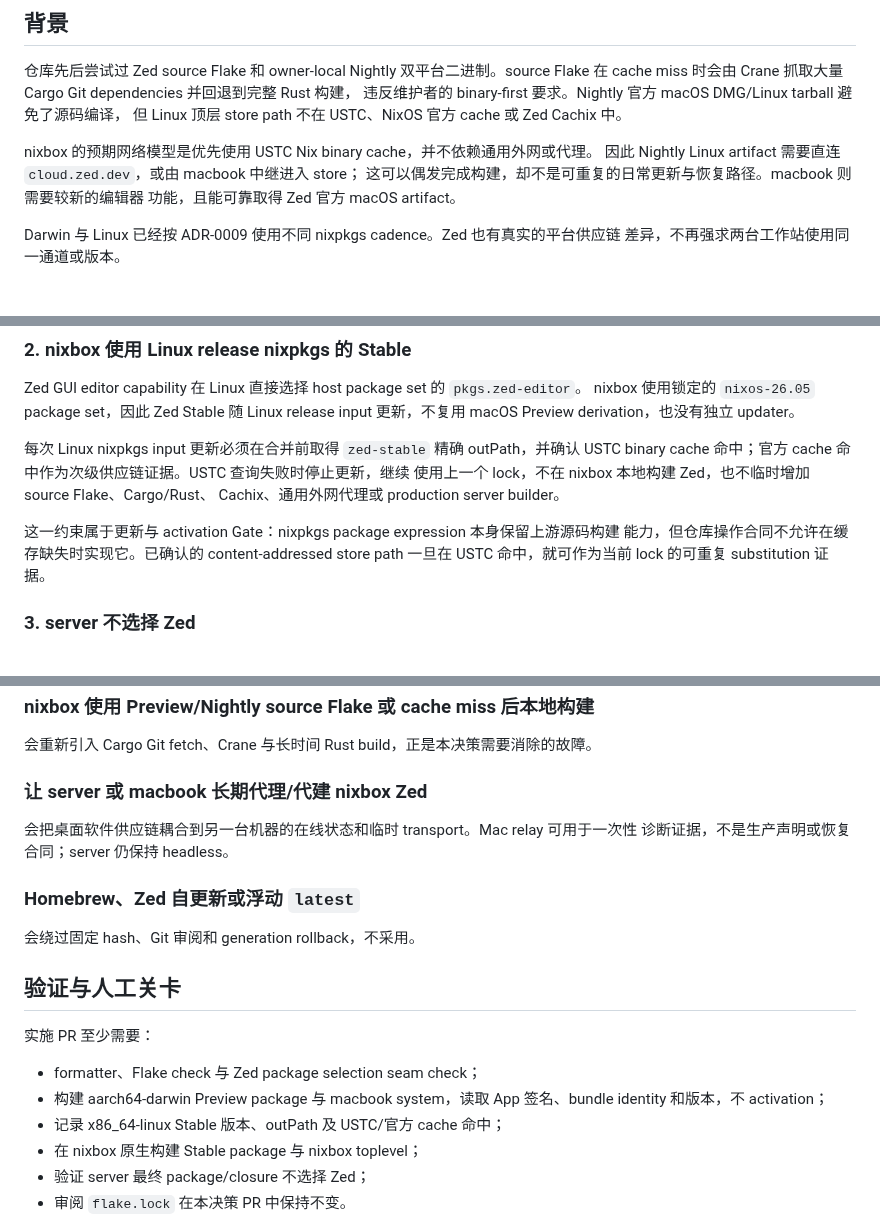
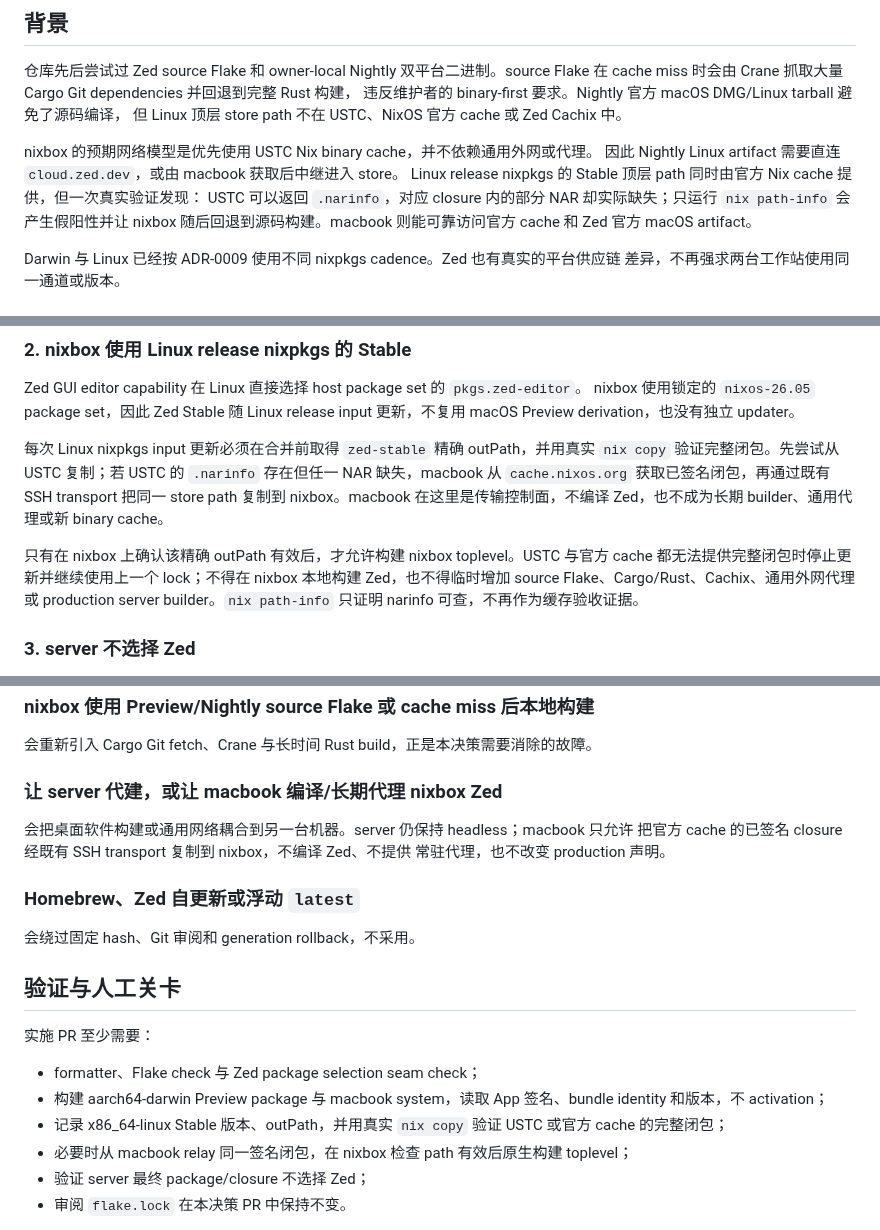
Before and after one commit to sayoriqwq/nix-config, a Markdown page: docs/adr/0006-zed-nightly-upstream-flake-and-cache.md, 3 parts joined by grey strips. Drawn GitHub-style.

Commit message:
docs(zed): require complete cache relay

```diff
--- a/docs/adr/0006-zed-nightly-upstream-flake-and-cache.md
+++ b/docs/adr/0006-zed-nightly-upstream-flake-and-cache.md
@@ -15,9 +15,11 @@ cache miss 时会由 Crane 抓取大量 Cargo Git dependencies 并回退到完
 但 Linux 顶层 store path 不在 USTC、NixOS 官方 cache 或 Zed Cachix 中。
 
 nixbox 的预期网络模型是优先使用 USTC Nix binary cache，并不依赖通用外网或代理。
-因此 Nightly Linux artifact 需要直连 `cloud.zed.dev`，或由 macbook 中继进入 store；
-这可以偶发完成构建，却不是可重复的日常更新与恢复路径。macbook 则需要较新的编辑器
-功能，且能可靠取得 Zed 官方 macOS artifact。
+因此 Nightly Linux artifact 需要直连 `cloud.zed.dev`，或由 macbook 获取后中继进入 store。
+Linux release nixpkgs 的 Stable 顶层 path 同时由官方 Nix cache 提供，但一次真实验证发现：
+USTC 可以返回 `.narinfo`，对应 closure 内的部分 NAR 却实际缺失；只运行 `nix path-info`
+会产生假阳性并让 nixbox 随后回退到源码构建。macbook 则能可靠访问官方 cache 和 Zed
+官方 macOS artifact。
 
 Darwin 与 Linux 已经按 ADR-0009 使用不同 nixpkgs cadence。Zed 也有真实的平台供应链
 差异，不再强求两台工作站使用同一通道或版本。
@@ -43,14 +45,16 @@ Zed GUI editor capability 在 Linux 直接选择 host package set 的 `pkgs.zed-
 nixbox 使用锁定的 `nixos-26.05` package set，因此 Zed Stable 随 Linux release input
 更新，不复用 macOS Preview derivation，也没有独立 updater。
 
-每次 Linux nixpkgs input 更新必须在合并前取得 `zed-stable` 精确 outPath，并确认 USTC
-binary cache 命中；官方 cache 命中作为次级供应链证据。USTC 查询失败时停止更新，继续
-使用上一个 lock，不在 nixbox 本地构建 Zed，也不临时增加 source Flake、Cargo/Rust、
-Cachix、通用外网代理或 production server builder。
+每次 Linux nixpkgs input 更新必须在合并前取得 `zed-stable` 精确 outPath，并用真实
+`nix copy` 验证完整闭包。先尝试从 USTC 复制；若 USTC 的 `.narinfo` 存在但任一 NAR
+缺失，macbook 从 `cache.nixos.org` 获取已签名闭包，再通过既有 SSH transport 把同一
+store path 复制到 nixbox。macbook 在这里是传输控制面，不编译 Zed，也不成为长期
+builder、通用代理或新 binary cache。
 
-这一约束属于更新与 activation Gate：nixpkgs package expression 本身保留上游源码构建
-能力，但仓库操作合同不允许在缓存缺失时实现它。已确认的 content-addressed store path
-一旦在 USTC 命中，就可作为当前 lock 的可重复 substitution 证据。
+只有在 nixbox 上确认该精确 outPath 有效后，才允许构建 nixbox toplevel。USTC 与官方
+cache 都无法提供完整闭包时停止更新并继续使用上一个 lock；不得在 nixbox 本地构建
+Zed，也不得临时增加 source Flake、Cargo/Rust、Cachix、通用外网代理或 production
+server builder。`nix path-info` 只证明 narinfo 可查，不再作为缓存验收证据。
 
 ### 3. server 不选择 Zed
 
@@ -116,10 +122,11 @@ Mac relay，无法作为正常恢复路径。
 
 会重新引入 Cargo Git fetch、Crane 与长时间 Rust build，正是本决策需要消除的故障。
 
-### 让 server 或 macbook 长期代理/代建 nixbox Zed
+### 让 server 代建，或让 macbook 编译/长期代理 nixbox Zed
 
-会把桌面软件供应链耦合到另一台机器的在线状态和临时 transport。Mac relay 可用于一次性
-诊断证据，不是生产声明或恢复合同；server 仍保持 headless。
+会把桌面软件构建或通用网络耦合到另一台机器。server 仍保持 headless；macbook 只允许
+把官方 cache 的已签名 closure 经既有 SSH transport 复制到 nixbox，不编译 Zed、不提供
+常驻代理，也不改变 production 声明。
 
 ### Homebrew、Zed 自更新或浮动 `latest`
 
@@ -132,8 +139,9 @@ Mac relay，无法作为正常恢复路径。
 - formatter、Flake check 与 Zed package selection seam check；
 - 构建 aarch64-darwin Preview package 与 macbook system，读取 App 签名、bundle identity
   和版本，不 activation；
-- 记录 x86_64-linux Stable 版本、outPath 及 USTC/官方 cache 命中；
-- 在 nixbox 原生构建 Stable package 与 nixbox toplevel；
+- 记录 x86_64-linux Stable 版本、outPath，并用真实 `nix copy` 验证 USTC 或官方 cache
+  的完整闭包；
+- 必要时从 macbook relay 同一签名闭包，在 nixbox 检查 path 有效后原生构建 toplevel；
 - 验证 server 最终 package/closure 不选择 Zed；
 - 审阅 `flake.lock` 在本决策 PR 中保持不变。
 
```
Also changed, not shown: other parts of docs/adr/0006-zed-nightly-upstream-flake-and-cache.md (+5 -3 lines), docs/runbooks/update-zed-preview.md (+25 -13 lines).
